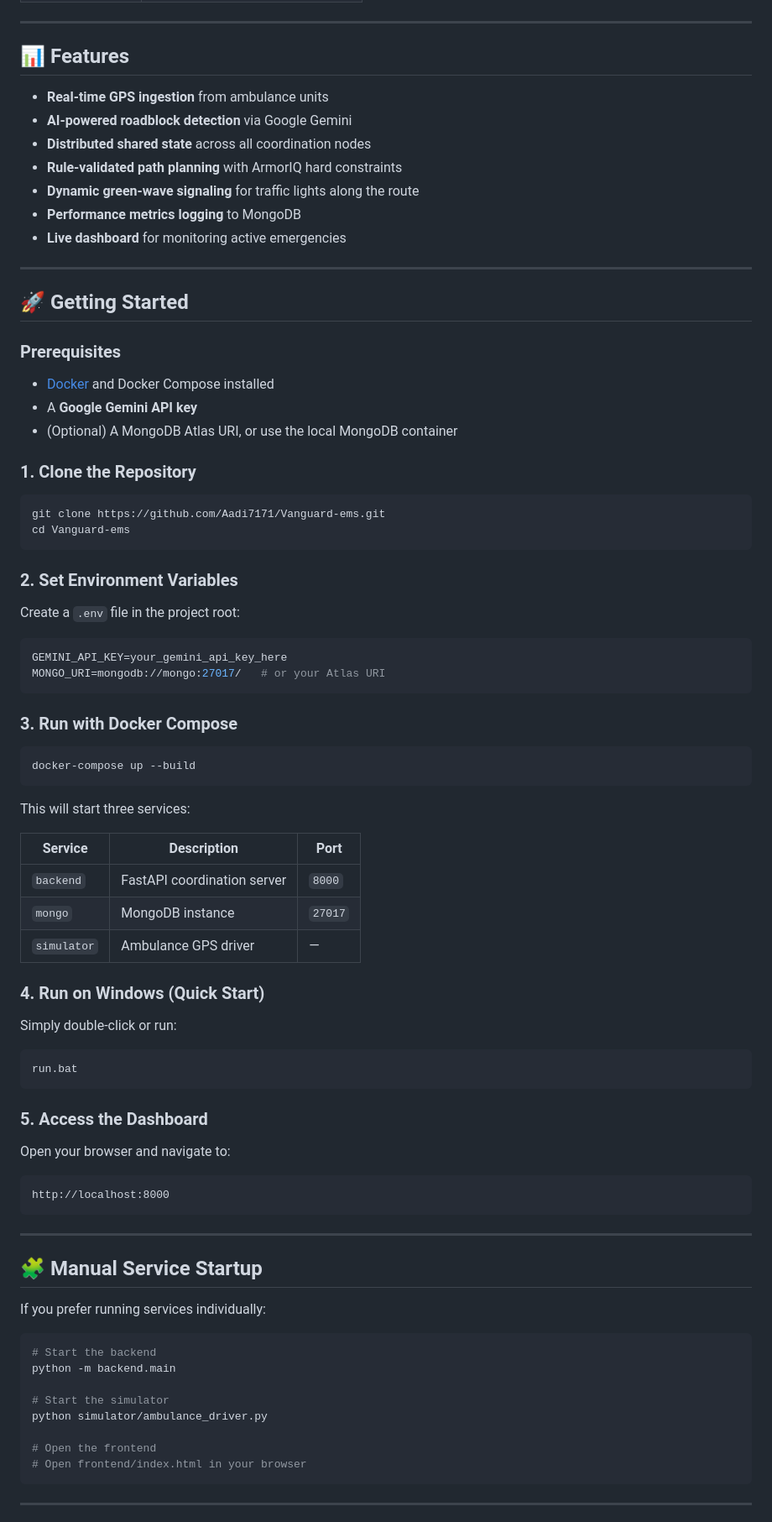
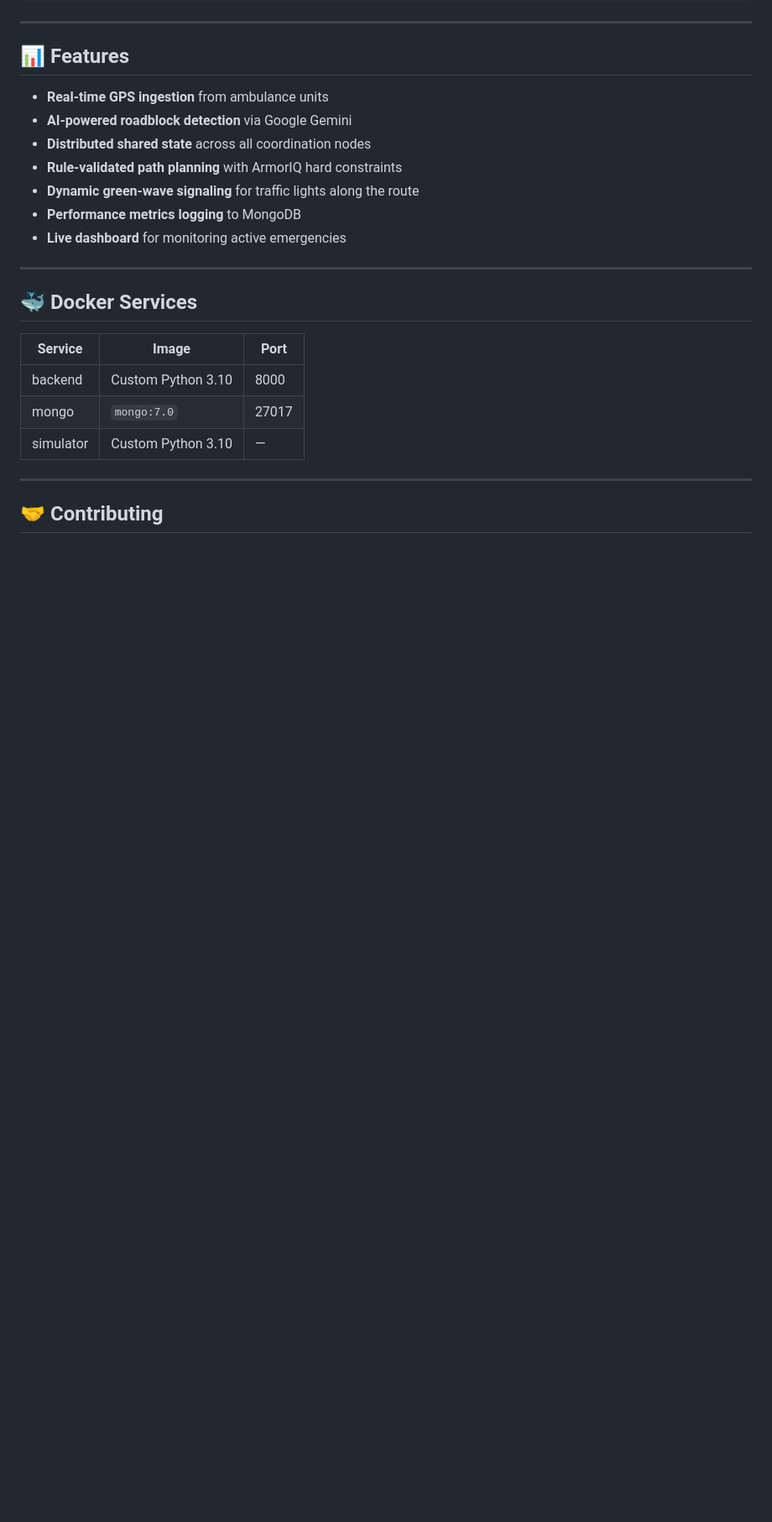
Before and after one commit to Aadi7171/Vanguard-ems, a Markdown page: README.md, the part around one of its changes. Shown at 84% size. GitHub-like rendering; blank space fills up the shorter version.

````diff
--- a/README.md
+++ b/README.md
@@ -105,76 +178,15 @@ Vanguard-ems/
 
 ---
 
-## 🚀 Getting Started
+## 🐳 Docker Services
 
-### Prerequisites
-
-- [Docker](https://www.docker.com/) and Docker Compose installed
-- A **Google Gemini API key**
-- (Optional) A MongoDB Atlas URI, or use the local MongoDB container
-
-### 1. Clone the Repository
-
-```bash
-git clone https://github.com/Aadi7171/Vanguard-ems.git
-cd Vanguard-ems
-```
-
-### 2. Set Environment Variables
-
-Create a `.env` file in the project root:
-
-```env
-GEMINI_API_KEY=your_gemini_api_key_here
-MONGO_URI=mongodb://mongo:27017/   # or your Atlas URI
-```
-
-### 3. Run with Docker Compose
-
-```bash
-docker-compose up --build
-```
-
-This will start three services:
-
-| Service | Description | Port |
-|---|---|---|
-| `backend` | FastAPI coordination server | `8000` |
-| `mongo` | MongoDB instance | `27017` |
-| `simulator` | Ambulance GPS driver | — |
-
-### 4. Run on Windows (Quick Start)
-
-Simply double-click or run:
-
-```bat
-run.bat
-```
-
-### 5. Access the Dashboard
-
-Open your browser and navigate to:
-
-```
-http://localhost:8000
-```
+| Service   | Image               | Port  |
+|-----------|---------------------|-------|
+| backend   | Custom Python 3.10  | 8000  |
+| mongo     | `mongo:7.0`         | 27017 |
+| simulator | Custom Python 3.10  | —     |
 
 ---
 
-## 🧩 Manual Service Startup
+## 🤝 Contributing
 
-If you prefer running services individually:
-
-```bash
-# Start the backend
-python -m backend.main
-
-# Start the simulator
-python simulator/ambulance_driver.py
-
-# Open the frontend
-# Open frontend/index.html in your browser
-```
-
----
-
````
Also changed, not shown: other parts of README.md (+126 -86 lines).
